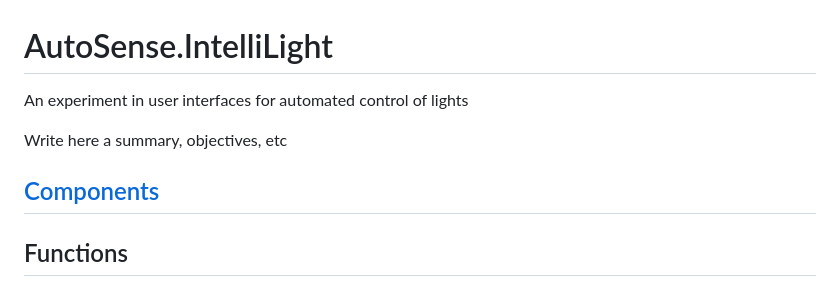
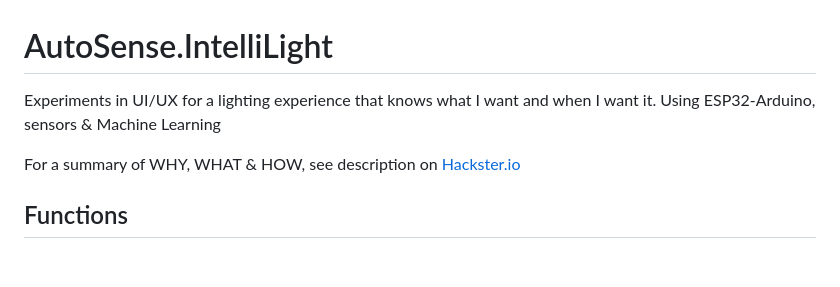
Before and after one commit to tahunus/IntelliSense-AutoLight, a Markdown page: README.md, the part around the change. GitHub-like rendering; blank space fills up the shorter version.

```diff
--- a/README.md
+++ b/README.md
@@ -1,8 +1,7 @@
 # AutoSense.IntelliLight
-An experiment in user interfaces for automated control of lights
+Experiments in UI/UX for a lighting experience that knows what I want and when I want it. Using ESP32-Arduino, sensors & Machine Learning
 
-Write here a summary, objectives, etc
-## [Components](#components)
+For a summary of WHY, WHAT & HOW, see description on [Hackster.io](https://www.hackster.io/pedro-martin/screenless-seamless-sensing-user-interface-921404)
 
 ## Functions
 1. [**Auto On/Off via Presence Detection**](#auto-onoff-via-presence-detection)
```
